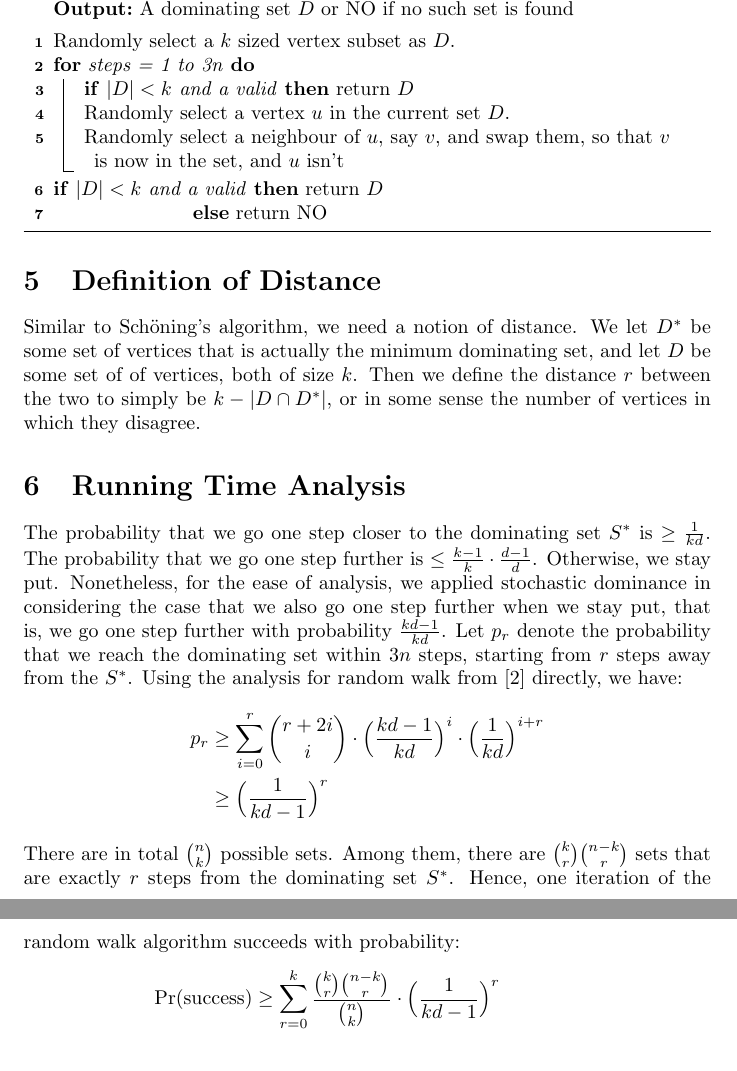
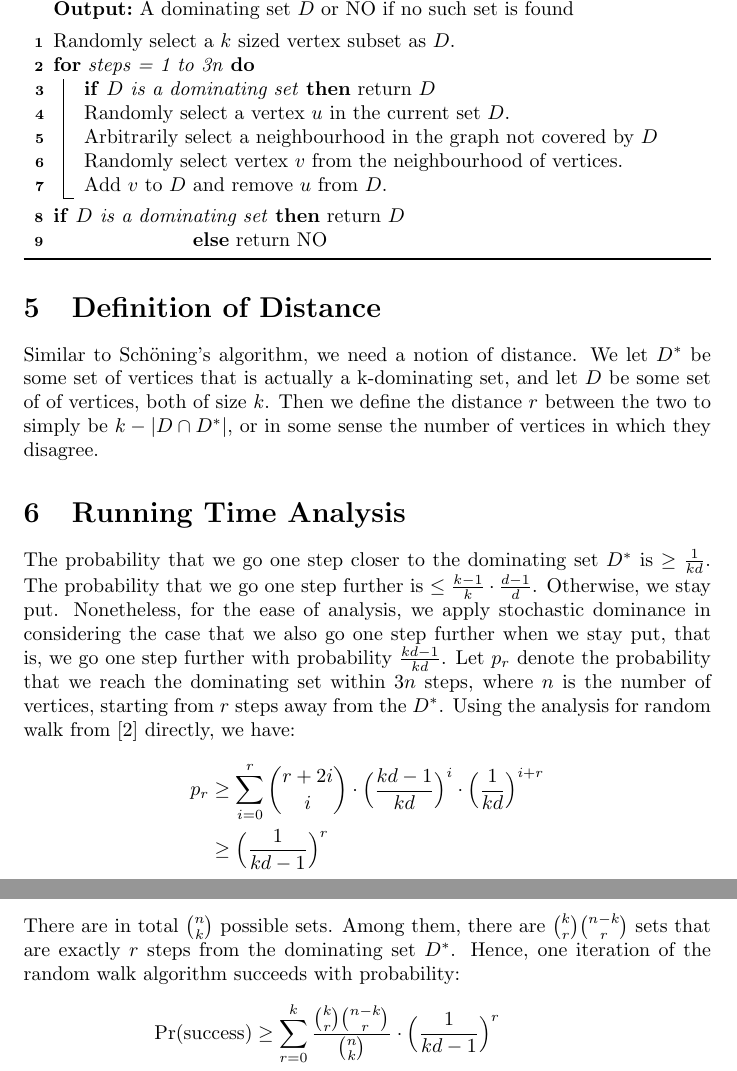
Before and after one commit to newalter/CS5330Project, a LaTeX document (extension.tex): two parts of pages 2 and 3 of 4, joined at a grey line, cut so that both start at the same text. Compiled offline with pdfLaTeX.

Commit message:
add final changes

```diff
--- a/extension.tex
+++ b/extension.tex
@@ -34,23 +34,25 @@ Notice that transforming the addition and comparison circuits into a Conjunctive
 	\BlankLine
 	Randomly select a $k$ sized vertex subset as $D$.\\
 	\For{steps = 1 to 3n}{
-		\lIf{$|D| < k$ and a valid }{return $D$}
+		\lIf{$D$ is a dominating set }{return $D$}
 		Randomly select a vertex $u$ in the current set $D$.\\
-		Randomly select a neighbour of $u$, say $v$, and swap them, so that $v$ is now in the set, and $u$ isn't\\
+		Arbitrarily select a neighbourhood in the graph not covered by $D$\\
+		Randomly select vertex $v$ from the neighbourhood of vertices.\\
+		Add $v$ to $D$ and remove $u$ from $D$.\\
 	}
-	\lIf{$|D| < k$ and a valid }{return $D$}
+	\lIf{$D$ is a dominating set}{return $D$}
 	\hspace{7em}\lElse{return NO}
 \end{algorithm}
 
 \section{Definition of Distance}
-	Similar to Sch\"{o}ning's algorithm, we need a notion of distance. We let $D^*$ be some set of vertices that is actually the minimum dominating set, and let $D$ be some set of of vertices, both of size $k$. Then we define the distance $r$ between the two to simply be $k - |D \cap D^*|$, or in some sense the number of vertices in which they disagree.\par
+	Similar to Sch\"{o}ning's algorithm, we need a notion of distance. We let $D^*$ be some set of vertices that is actually a k-dominating set, and let $D$ be some set of of vertices, both of size $k$. Then we define the distance $r$ between the two to simply be $k - |D \cap D^*|$, or in some sense the number of vertices in which they disagree.\par
 \section{Running Time Analysis}
-The probability that we go one step closer to the dominating set $S^*$ is $\geq \frac{1}{kd}$. The probability that we go one step further is $\leq \frac{k-1}{k} \cdot \frac{d-1}{d}$. Otherwise, we stay put. Nonetheless, for the ease of analysis, we applied stochastic dominance in considering the case that we also go one step further when we stay put, that is, we go one step further with probability $\frac{kd-1}{kd}$. Let $p_r$ denote the probability that we reach the dominating set within $3n$ steps, starting from $r$ steps away from the $S^*$. Using the analysis  for random walk from \cite{Schoning99} directly, we have:
+The probability that we go one step closer to the dominating set $D^*$ is $\geq \frac{1}{kd}$. The probability that we go one step further is $\leq \frac{k-1}{k} \cdot \frac{d-1}{d}$. Otherwise, we stay put. Nonetheless, for the ease of analysis, we apply stochastic dominance in considering the case that we also go one step further when we stay put, that is, we go one step further with probability $\frac{kd-1}{kd}$. Let $p_r$ denote the probability that we reach the dominating set within $3n$ steps, where $n$ is the number of vertices, starting from $r$ steps away from the $D^*$. Using the analysis  for random walk from \cite{Schoning99} directly, we have:
 \begin{align*}
 p_r &\geq \sum_{i = 0}^r {r+2i \choose i} \cdot \Big(\frac{kd-1}{kd}\Big)^i \cdot \Big(\frac{1}{kd}\Big)^{i+r} \\
 &\geq \Big(\frac{1}{kd-1}\Big)^r
 \end{align*}
-There are in total ${n \choose k}$ possible sets. Among them, there are ${k \choose r}{n-k \choose r}$ sets that are exactly $r$ steps from the dominating set $S^*$. Hence, one iteration of the random walk algorithm succeeds with probability:
+There are in total ${n \choose k}$ possible sets. Among them, there are ${k \choose r}{n-k \choose r}$ sets that are exactly $r$ steps from the dominating set $D^*$. Hence, one iteration of the random walk algorithm succeeds with probability:
 \begin{align*}
 \Pr(\text{success}) &\geq \sum_{r = 0}^{k} \frac{{k \choose r}{n-k \choose r}}{{n \choose k}} \cdot \Big(\frac{1}{kd - 1}\Big)^r \\
 &\geq \frac{1}{{n \choose k}} \sum_{r = 0}^k {k \choose r}{n-k \choose r} \cdot \Big(\frac{1}{kd - 1}\Big)^r \\
```
Also changed, not shown: extension.tex (4 more changed lines).
